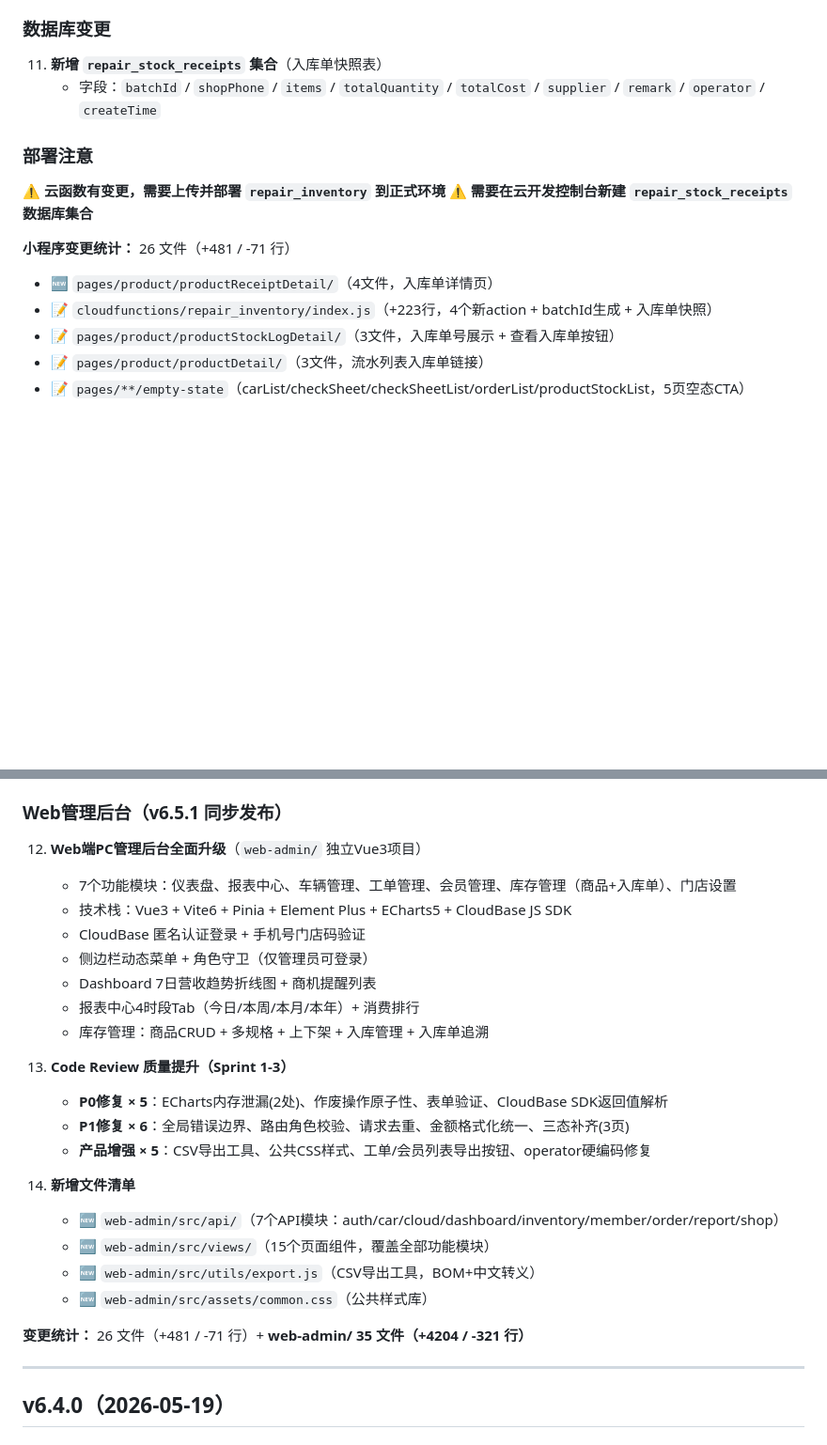
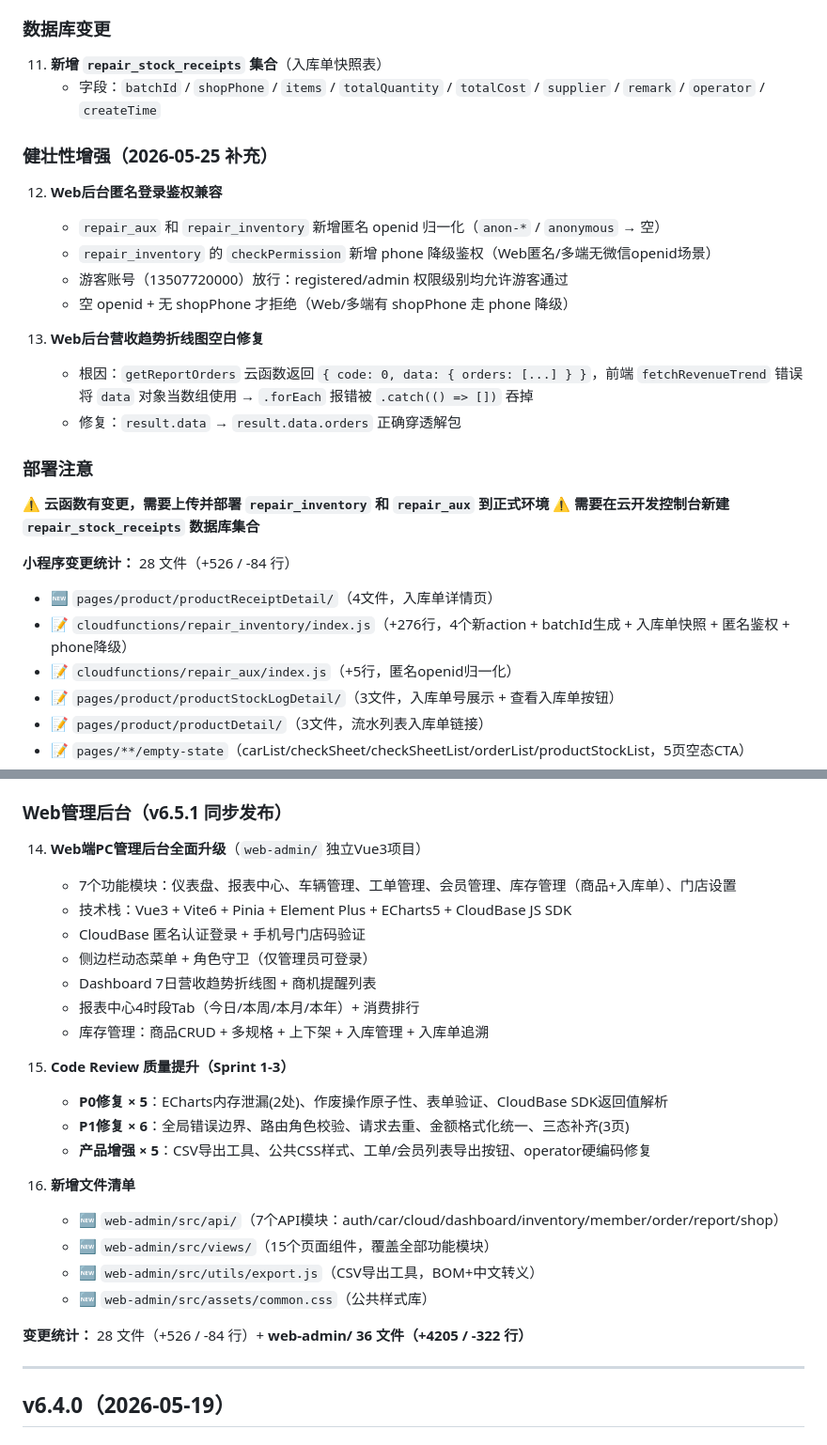
Before and after one commit to liangweisheng/aiyangche_plus, a Markdown page: doc/update-log.md, 2 parts joined by grey strips. Shown at 94% size. Drawn GitHub-style; blank space fills up the shorter version.

Commit message:
docs: v6.5.1更新日志补充(匿名鉴权+营收趋势修复)

```diff
--- a/doc/update-log.md
+++ b/doc/update-log.md
@@ -66,14 +66,27 @@
 11. **新增 `repair_stock_receipts` 集合**（入库单快照表）
     - 字段：`batchId` / `shopPhone` / `items` / `totalQuantity` / `totalCost` / `supplier` / `remark` / `operator` / `createTime`
 
+### 健壮性增强（2026-05-25 补充）
+
+12. **Web后台匿名登录鉴权兼容**
+    - `repair_aux` 和 `repair_inventory` 新增匿名 openid 归一化（`anon-*` / `anonymous` → 空）
+    - `repair_inventory` 的 `checkPermission` 新增 phone 降级鉴权（Web匿名/多端无微信openid场景）
+    - 游客账号（13507720000）放行：registered/admin 权限级别均允许游客通过
+    - 空 openid + 无 shopPhone 才拒绝（Web/多端有 shopPhone 走 phone 降级）
+
+13. **Web后台营收趋势折线图空白修复**
+    - 根因：`getReportOrders` 云函数返回 `{ code: 0, data: { orders: [...] } }`，前端 `fetchRevenueTrend` 错误将 `data` 对象当数组使用 → `.forEach` 报错被 `.catch(() => [])` 吞掉
+    - 修复：`result.data` → `result.data.orders` 正确穿透解包
+
 ### 部署注意
 
-⚠️ **云函数有变更，需要上传并部署 `repair_inventory` 到正式环境**
+⚠️ **云函数有变更，需要上传并部署 `repair_inventory` 和 `repair_aux` 到正式环境**
 ⚠️ **需要在云开发控制台新建 `repair_stock_receipts` 数据库集合**
 
-**小程序变更统计：** 26 文件（+481 / -71 行）
+**小程序变更统计：** 28 文件（+526 / -84 行）
 - 🆕 `pages/product/productReceiptDetail/`（4文件，入库单详情页）
-- 📝 `cloudfunctions/repair_inventory/index.js`（+223行，4个新action + batchId生成 + 入库单快照）
+- 📝 `cloudfunctions/repair_inventory/index.js`（+276行，4个新action + batchId生成 + 入库单快照 + 匿名鉴权 + phone降级）
+- 📝 `cloudfunctions/repair_aux/index.js`（+5行，匿名openid归一化）
 - 📝 `pages/product/productStockLogDetail/`（3文件，入库单号展示 + 查看入库单按钮）
 - 📝 `pages/product/productDetail/`（3文件，流水列表入库单链接）
 - 📝 `pages/**/empty-state`（carList/checkSheet/checkSheetList/orderList/productStockList，5页空态CTA）
@@ -87,7 +100,7 @@
 
 ### Web管理后台（v6.5.1 同步发布）
 
-12. **Web端PC管理后台全面升级**（`web-admin/` 独立Vue3项目）
+14. **Web端PC管理后台全面升级**（`web-admin/` 独立Vue3项目）
     - 7个功能模块：仪表盘、报表中心、车辆管理、工单管理、会员管理、库存管理（商品+入库单）、门店设置
     - 技术栈：Vue3 + Vite6 + Pinia + Element Plus + ECharts5 + CloudBase JS SDK
     - CloudBase 匿名认证登录 + 手机号门店码验证
@@ -96,18 +109,18 @@
     - 报表中心4时段Tab（今日/本周/本月/本年）+ 消费排行
     - 库存管理：商品CRUD + 多规格 + 上下架 + 入库管理 + 入库单追溯
 
-13. **Code Review 质量提升（Sprint 1-3）**
+15. **Code Review 质量提升（Sprint 1-3）**
     - **P0修复 × 5**：ECharts内存泄漏(2处)、作废操作原子性、表单验证、CloudBase SDK返回值解析
     - **P1修复 × 6**：全局错误边界、路由角色校验、请求去重、金额格式化统一、三态补齐(3页)
     - **产品增强 × 5**：CSV导出工具、公共CSS样式、工单/会员列表导出按钮、operator硬编码修复
 
-14. **新增文件清单**
+16. **新增文件清单**
     - 🆕 `web-admin/src/api/`（7个API模块：auth/car/cloud/dashboard/inventory/member/order/report/shop）
     - 🆕 `web-admin/src/views/`（15个页面组件，覆盖全部功能模块）
     - 🆕 `web-admin/src/utils/export.js`（CSV导出工具，BOM+中文转义）
     - 🆕 `web-admin/src/assets/common.css`（公共样式库）
 
-**变更统计：** 26 文件（+481 / -71 行）+ **web-admin/ 35 文件（+4204 / -321 行）**
+**变更统计：** 28 文件（+526 / -84 行）+ **web-admin/ 36 文件（+4205 / -322 行）**
 
 ---
 
```
